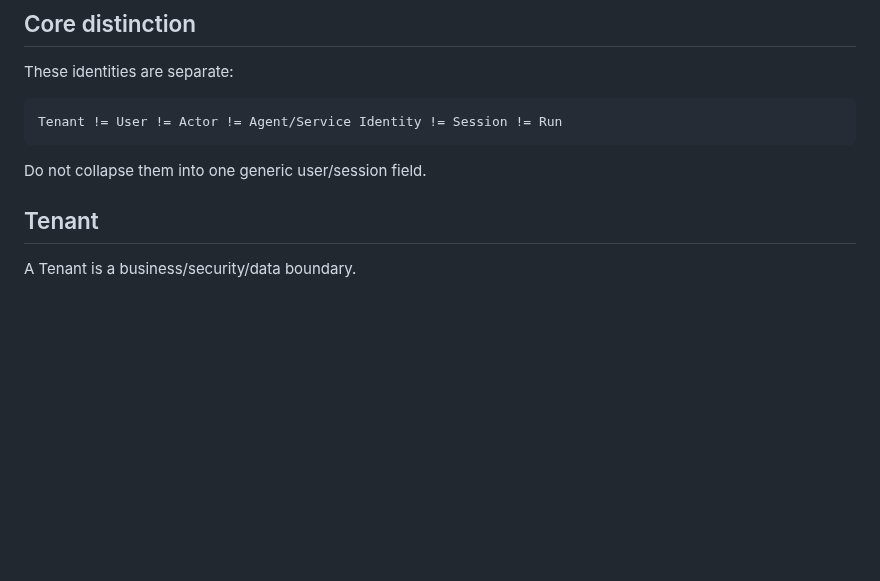
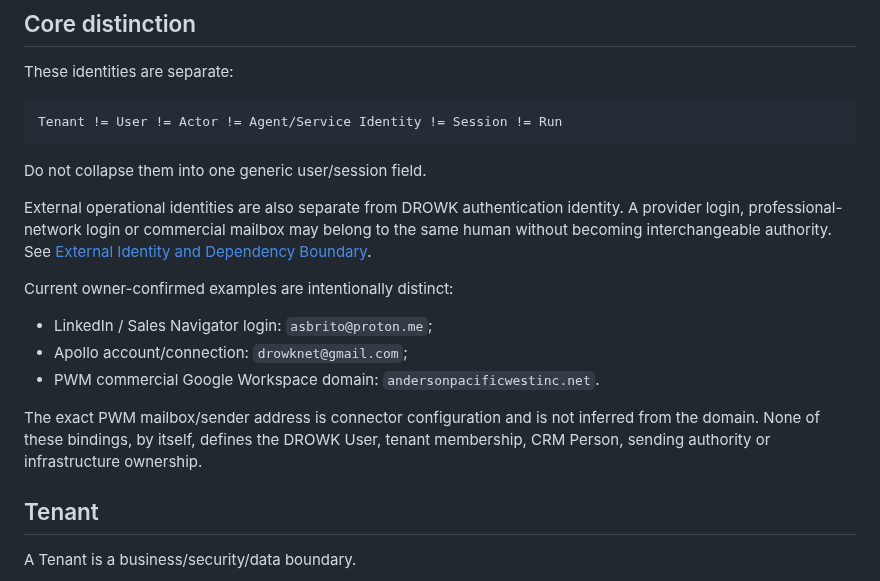
Before and after one commit to drowknet/drowk-crm, a Markdown page: docs/architecture/AUTH_TENANCY_BOUNDARY.md, the part around the change. Drawn GitHub-style; blank space fills up the shorter version.

Commit message:
docs(auth): separate provider channel and user identities

````diff
--- a/docs/architecture/AUTH_TENANCY_BOUNDARY.md
+++ b/docs/architecture/AUTH_TENANCY_BOUNDARY.md
@@ -11,6 +11,20 @@ Tenant != User != Actor != Agent/Service Identity != Session != Run
 ```
 
 Do not collapse them into one generic user/session field.
+
+External operational identities are also separate from DROWK authentication identity.
+A provider login, professional-network login or commercial mailbox may belong to the same
+human without becoming interchangeable authority. See
+[External Identity and Dependency Boundary](EXTERNAL_IDENTITY_DEPENDENCY_BOUNDARY.md).
+
+Current owner-confirmed examples are intentionally distinct:
+- LinkedIn / Sales Navigator login: `asbrito@proton.me`;
+- Apollo account/connection: `drowknet@gmail.com`;
+- PWM commercial Google Workspace domain: `andersonpacificwestinc.net`.
+
+The exact PWM mailbox/sender address is connector configuration and is not inferred from the
+domain. None of these bindings, by itself, defines the DROWK User, tenant membership, CRM Person,
+sending authority or infrastructure ownership.
 
 ## Tenant
 
````
